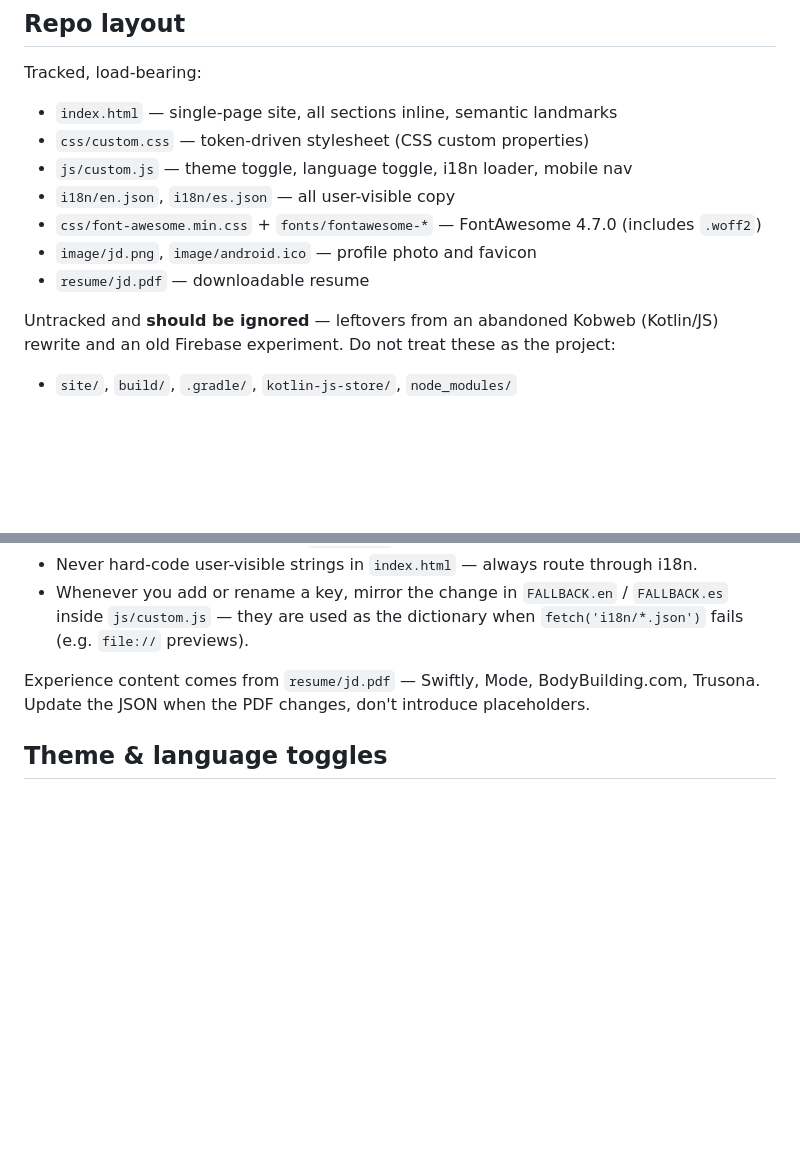
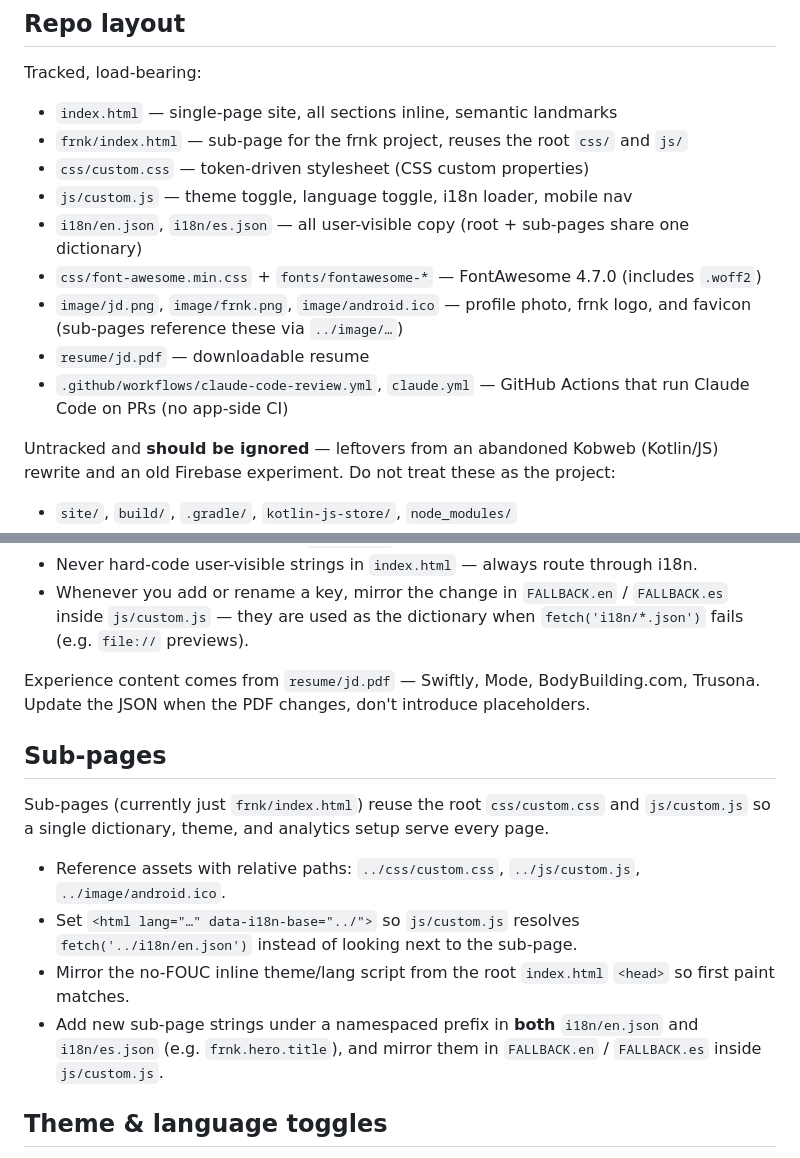
Before and after one commit to jdgarita/jdgarita.github.io, a Markdown page: CLAUDE.md, 2 parts joined by grey strips. Drawn GitHub-style; blank space fills up the shorter version.

Commit message:
Document frnk sub-page conventions in CLAUDE.md
Capture the sub-page playbook the /frnk/ landing established: shared
css/js/i18n, namespaced i18n keys mirrored in FALLBACK, data-i18n-base,
and inline no-FOUC theme/lang script. Adds frnk.png to the asset list.

Co-Authored-By: Claude Opus 4.7 (1M context) <noreply@anthropic.com>

```diff
--- a/CLAUDE.md
+++ b/CLAUDE.md
@@ -18,12 +18,14 @@ Page sections, in order: Hero → About → Experience → Projects → Skills
 
 Tracked, load-bearing:
 - `index.html` — single-page site, all sections inline, semantic landmarks
+- `frnk/index.html` — sub-page for the frnk project, reuses the root `css/` and `js/`
 - `css/custom.css` — token-driven stylesheet (CSS custom properties)
 - `js/custom.js` — theme toggle, language toggle, i18n loader, mobile nav
-- `i18n/en.json`, `i18n/es.json` — all user-visible copy
+- `i18n/en.json`, `i18n/es.json` — all user-visible copy (root + sub-pages share one dictionary)
 - `css/font-awesome.min.css` + `fonts/fontawesome-*` — FontAwesome 4.7.0 (includes `.woff2`)
-- `image/jd.png`, `image/android.ico` — profile photo and favicon
+- `image/jd.png`, `image/frnk.png`, `image/android.ico` — profile photo, frnk logo, and favicon (sub-pages reference these via `../image/…`)
 - `resume/jd.pdf` — downloadable resume
+- `.github/workflows/claude-code-review.yml`, `claude.yml` — GitHub Actions that run Claude Code on PRs (no app-side CI)
 
 Untracked and **should be ignored** — leftovers from an abandoned Kobweb (Kotlin/JS) rewrite and an old Firebase experiment. Do not treat these as the project:
 - `site/`, `build/`, `.gradle/`, `kotlin-js-store/`, `node_modules/`
@@ -54,6 +56,15 @@ Structural rules:
 
 Experience content comes from `resume/jd.pdf` — Swiftly, Mode, BodyBuilding.com, Trusona. Update the JSON when the PDF changes, don't introduce placeholders.
 
+## Sub-pages
+
+Sub-pages (currently just `frnk/index.html`) reuse the root `css/custom.css` and `js/custom.js` so a single dictionary, theme, and analytics setup serve every page.
+
+- Reference assets with relative paths: `../css/custom.css`, `../js/custom.js`, `../image/android.ico`.
+- Set `<html lang="…" data-i18n-base="../">` so `js/custom.js` resolves `fetch('../i18n/en.json')` instead of looking next to the sub-page.
+- Mirror the no-FOUC inline theme/lang script from the root `index.html` `<head>` so first paint matches.
+- Add new sub-page strings under a namespaced prefix in **both** `i18n/en.json` and `i18n/es.json` (e.g. `frnk.hero.title`), and mirror them in `FALLBACK.en` / `FALLBACK.es` inside `js/custom.js`.
+
 ## Theme & language toggles
 
 - Theme (`light` / `dark`) is stored in `localStorage.theme` and reflected on `<html data-theme=…>`. An inline `<script>` in `index.html` `<head>` applies the stored theme before first paint to prevent FOUC. The button in the header toggles it.
```
